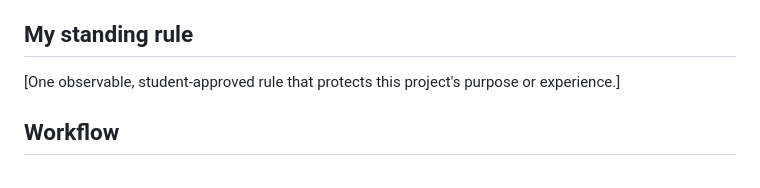
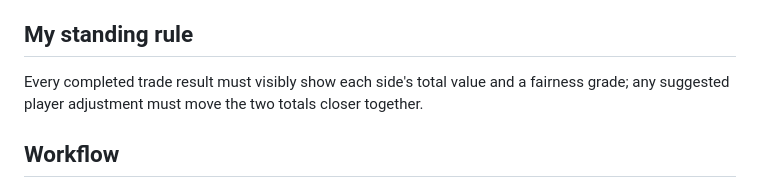
Before and after one commit to lansingcrawford/fantasy-trade-analyzer, a Markdown page: AGENTS.md, the part around the change. Drawn GitHub-style.

Commit message:
Save approved trade analyzer standing rule

```diff
--- a/AGENTS.md
+++ b/AGENTS.md
@@ -19,7 +19,7 @@ After STOP 1, help the student propose and approve the six TARGET lines and one
 
 ## My standing rule
 
-[One observable, student-approved rule that protects this project's purpose or experience.]
+Every completed trade result must visibly show each side's total value and a fairness grade; any suggested player adjustment must move the two totals closer together.
 
 ## Workflow
 
```
